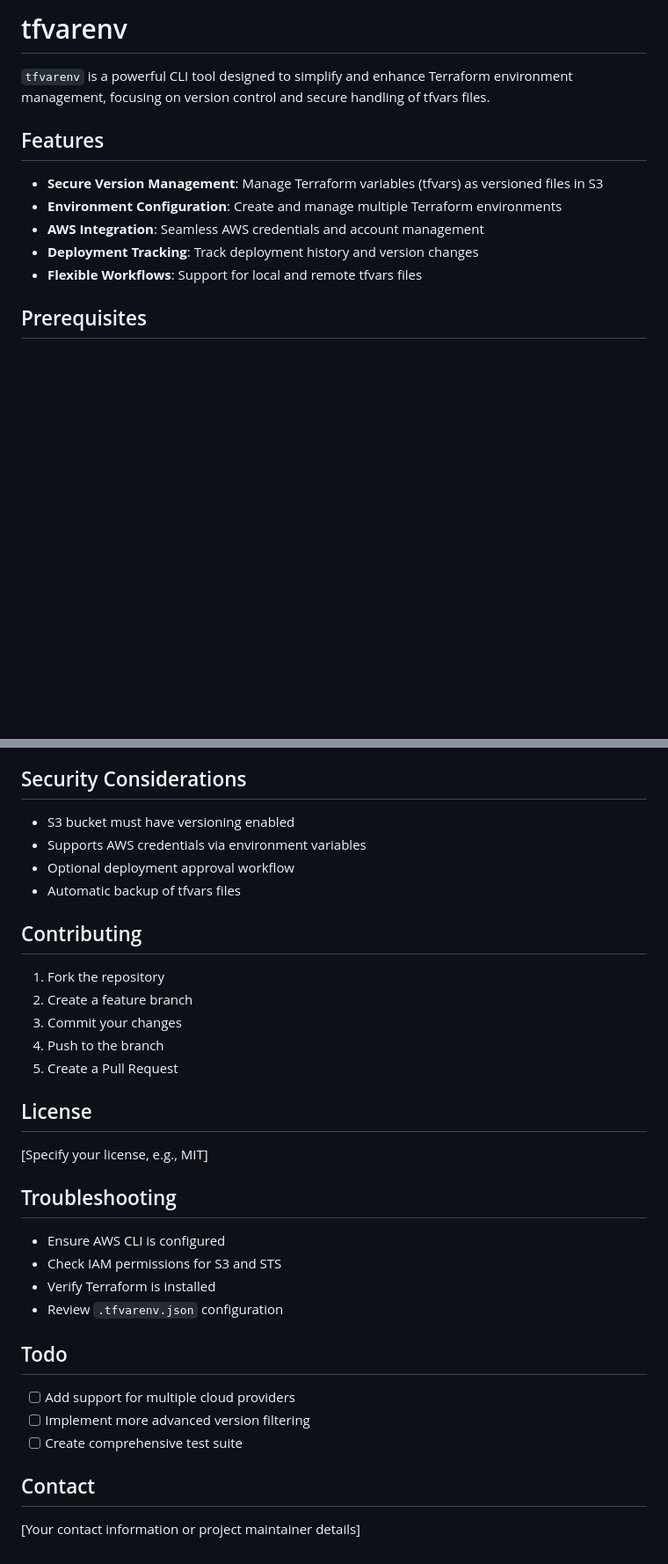
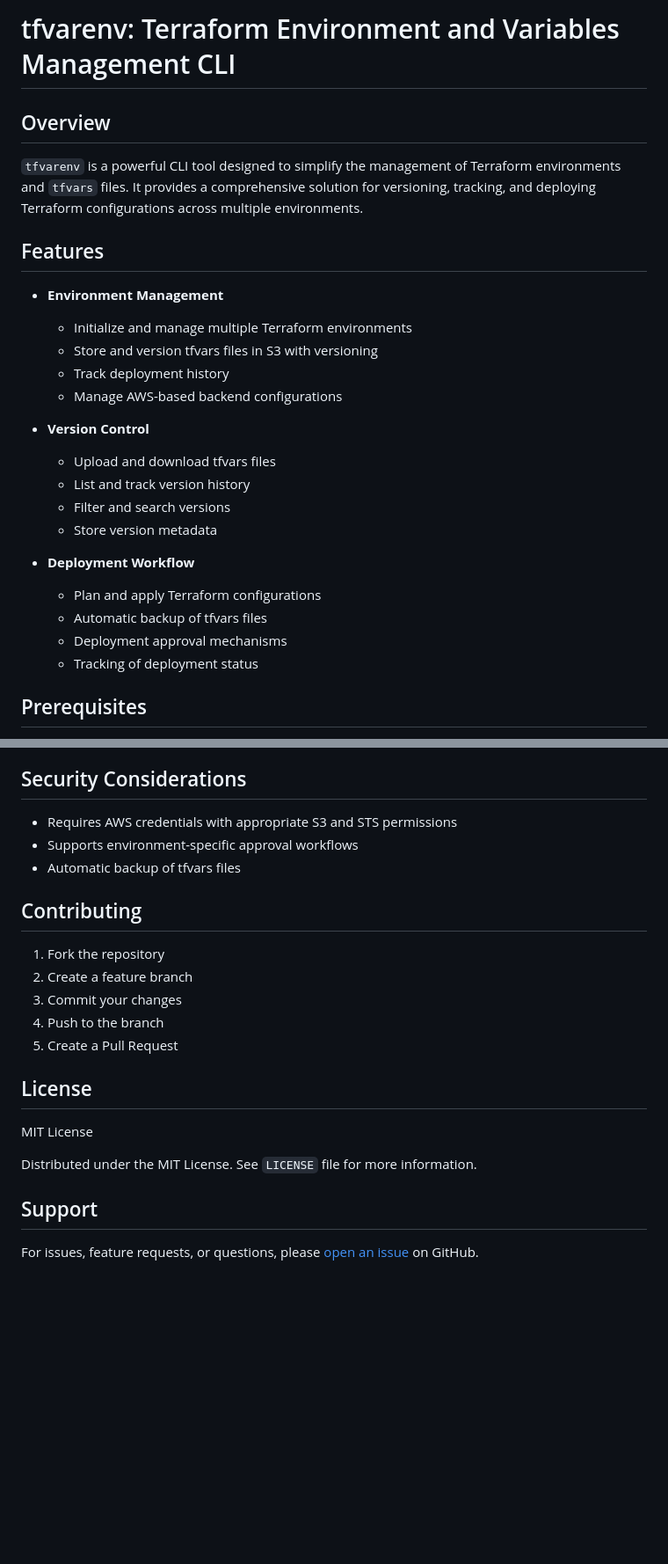
Before and after one commit to marcy326/tfvarenv, a Markdown page: README.md, 2 parts joined by grey strips. Shown: that part at 88% size. Rendered like a GitHub page; blank space fills up the shorter version.

Commit message:
[update] README

```diff
--- a/README.md
+++ b/README.md
@@ -1,14 +1,28 @@
-# tfvarenv
+# tfvarenv: Terraform Environment and Variables Management CLI
 
-`tfvarenv` is a powerful CLI tool designed to simplify and enhance Terraform environment management, focusing on version control and secure handling of tfvars files.
+## Overview
+
+`tfvarenv` is a powerful CLI tool designed to simplify the management of Terraform environments and `tfvars` files. It provides a comprehensive solution for versioning, tracking, and deploying Terraform configurations across multiple environments.
 
 ## Features
 
-- **Secure Version Management**: Manage Terraform variables (tfvars) as versioned files in S3
-- **Environment Configuration**: Create and manage multiple Terraform environments
-- **AWS Integration**: Seamless AWS credentials and account management
-- **Deployment Tracking**: Track deployment history and version changes
-- **Flexible Workflows**: Support for local and remote tfvars files
+- **Environment Management**
+  - Initialize and manage multiple Terraform environments
+  - Store and version tfvars files in S3 with versioning
+  - Track deployment history
+  - Manage AWS-based backend configurations
+
+- **Version Control**
+  - Upload and download tfvars files
+  - List and track version history
+  - Filter and search versions
+  - Store version metadata
+
+- **Deployment Workflow**
+  - Plan and apply Terraform configurations
+  - Automatic backup of tfvars files
+  - Deployment approval mechanisms
+  - Tracking of deployment status
 
 ## Prerequisites
 
@@ -112,9 +112,8 @@ tfvarenv apply dev
 
 ## Security Considerations
 
-- S3 bucket must have versioning enabled
-- Supports AWS credentials via environment variables
-- Optional deployment approval workflow
+- Requires AWS credentials with appropriate S3 and STS permissions
+- Supports environment-specific approval workflows
 - Automatic backup of tfvars files
 
 ## Contributing
@@ -127,21 +126,10 @@ tfvarenv apply dev
 
 ## License
 
-[Specify your license, e.g., MIT]
+MIT License
 
-## Troubleshooting
+Distributed under the MIT License. See `LICENSE` file for more information.
 
-- Ensure AWS CLI is configured
-- Check IAM permissions for S3 and STS
-- Verify Terraform is installed
-- Review `.tfvarenv.json` configuration
+## Support
 
-## Todo
-
-- [ ] Add support for multiple cloud providers
-- [ ] Implement more advanced version filtering
-- [ ] Create comprehensive test suite
-
-## Contact
-
-[Your contact information or project maintainer details]
+For issues, feature requests, or questions, please [open an issue](https://github.com/marcy326/tfvarenv/issues) on GitHub.
```
Also changed, not shown: other parts of README.md (+51 -65 lines).
